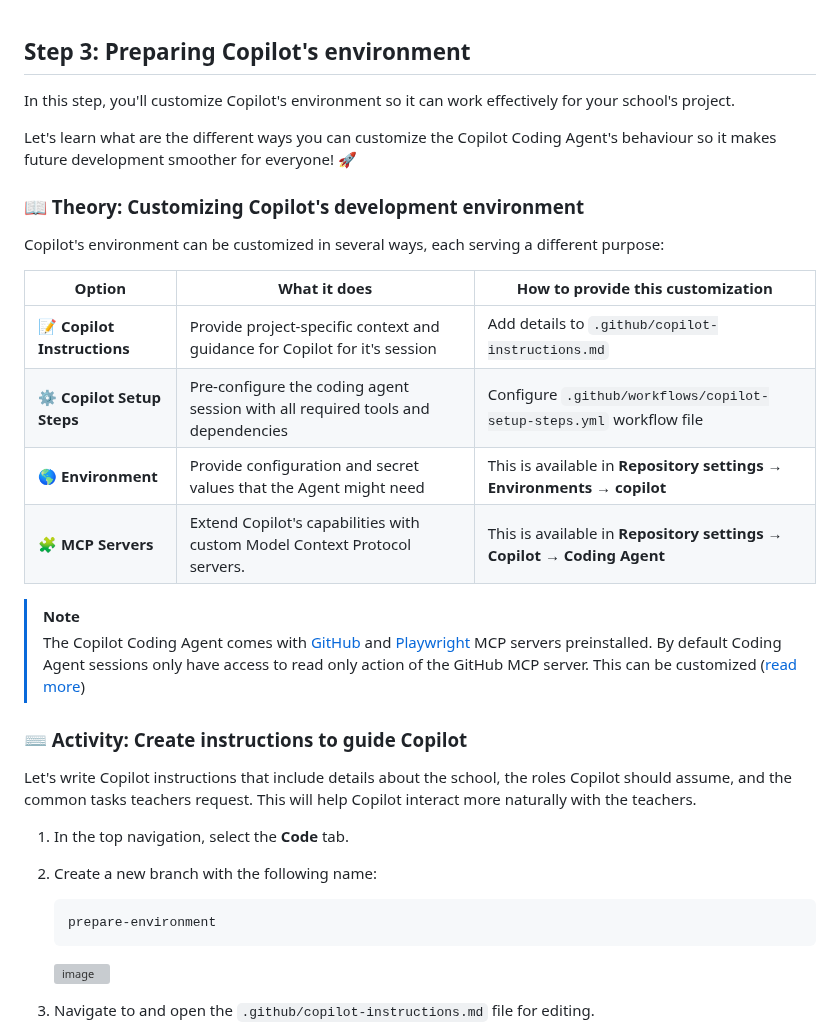
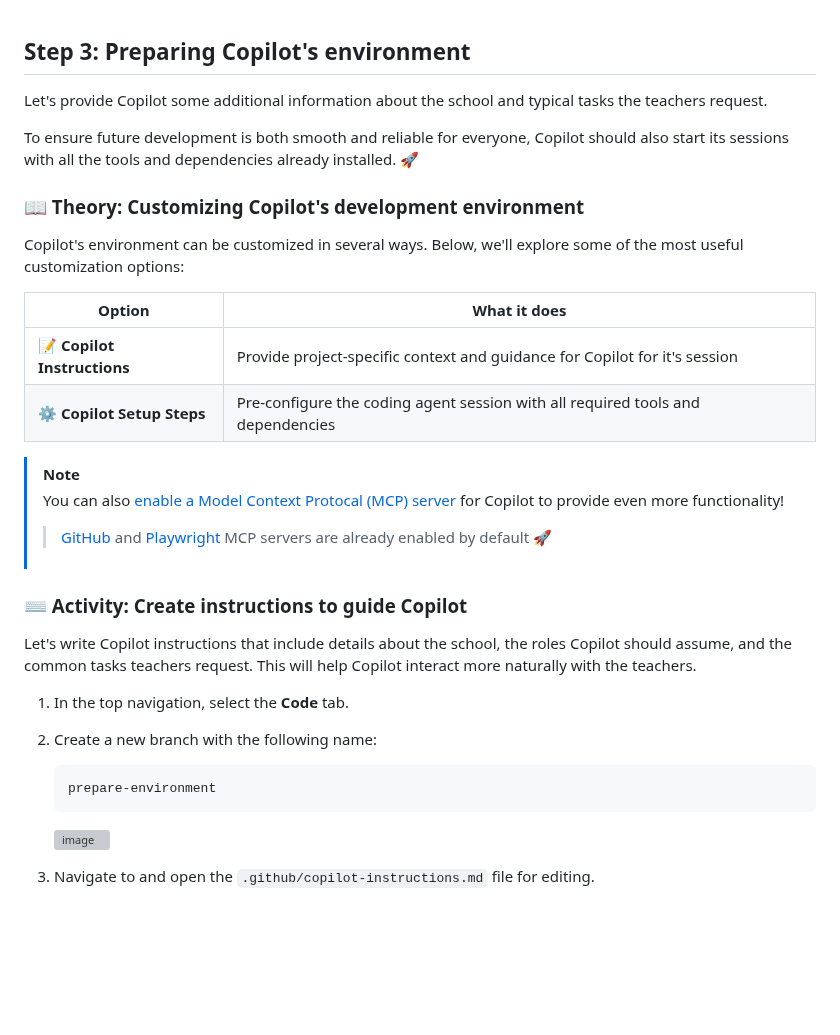
Before and after one commit to skills/expand-your-team-with-copilot, a Markdown page: .github/steps/3-prepare-environment.md, the part around the change. Rendered like a GitHub page; blank space fills up the shorter version; grey boxes are pictures that could not be loaded.

Commit message:
refactor: improve Copilot environment theory

````diff
--- a/.github/steps/3-prepare-environment.md
+++ b/.github/steps/3-prepare-environment.md
@@ -1,22 +1,22 @@
 ## Step 3: Preparing Copilot's environment
 
-In this step, you'll customize Copilot's environment so it can work effectively for your school's project.
+Let's provide Copilot some additional information about the school and typical tasks the teachers request.
 
-Let's learn what are the different ways you can customize the Copilot Coding Agent's behaviour so it makes future development smoother for everyone! :rocket:
+To ensure future development is both smooth and reliable for everyone, Copilot should also start its sessions with all the tools and dependencies already installed. :rocket:
 
 ### 📖 Theory: Customizing Copilot's development environment
 
-Copilot's environment can be customized in several ways, each serving a different purpose:
+Copilot's environment can be customized in several ways. Below, we'll explore some of the most useful customization options:
 
-| Option                      | What it does                                                                    | How to provide this customization                                     |
-| --------------------------- | ------------------------------------------------------------------------------- | --------------------------------------------------------------------- |
-| 📝 **Copilot Instructions** | Provide project-specific context and guidance for Copilot for it's session      | Add details to `.github/copilot-instructions.md`                      |
-| ⚙️ **Copilot Setup Steps**  | Pre-configure the coding agent session with all required tools and dependencies | Configure `.github/workflows/copilot-setup-steps.yml` workflow file                   |
-| 🌎 **Environment**          | Provide configuration and secret values that the Agent might need               | This is available in **Repository settings → Environments → copilot** |
-| 🧩 **MCP Servers**          | Extend Copilot's capabilities with custom Model Context Protocol servers.       | This is available in **Repository settings → Copilot → Coding Agent** |
+| Option                      | What it does                                                                    |
+| --------------------------- | ------------------------------------------------------------------------------- |
+| 📝 **Copilot Instructions** | Provide project-specific context and guidance for Copilot for it's session      |
+| ⚙️ **Copilot Setup Steps**  | Pre-configure the coding agent session with all required tools and dependencies |
 
 > [!NOTE]
-> The Copilot Coding Agent comes with [GitHub](https://github.com/github/github-mcp-server) and [Playwright](https://github.com/microsoft/playwright-mcp) MCP servers preinstalled. By default Coding Agent sessions only have access to read only action of the GitHub MCP server. This can be customized ([read more](https://docs.github.com/en/enterprise-cloud@latest/copilot/how-tos/use-copilot-agents/coding-agent/extend-coding-agent-with-mcp#customizing-the-built-in-github-mcp-server))
+> You can also [enable a Model Context Protocal (MCP) server](https://docs.github.com/en/copilot/how-tos/use-copilot-agents/coding-agent/extend-coding-agent-with-mcp#adding-an-mcp-configuration-to-your-repository) for Copilot to provide even more functionality!
+>
+> > [GitHub](https://github.com/github/github-mcp-server) and [Playwright](https://github.com/microsoft/playwright-mcp) MCP servers are already enabled by default :rocket:
 
 ### ⌨️ Activity: Create instructions to guide Copilot
 
@@ -29,7 +29,6 @@ Let's write Copilot instructions that include details about the school, the role
    ```txt
    prepare-environment
    ```
-
 
    <img width="250" alt="image" src="https://github.com/user-attachments/assets/c48deded-4214-4edd-9a50-d1368bfb12e8" />
 
````
